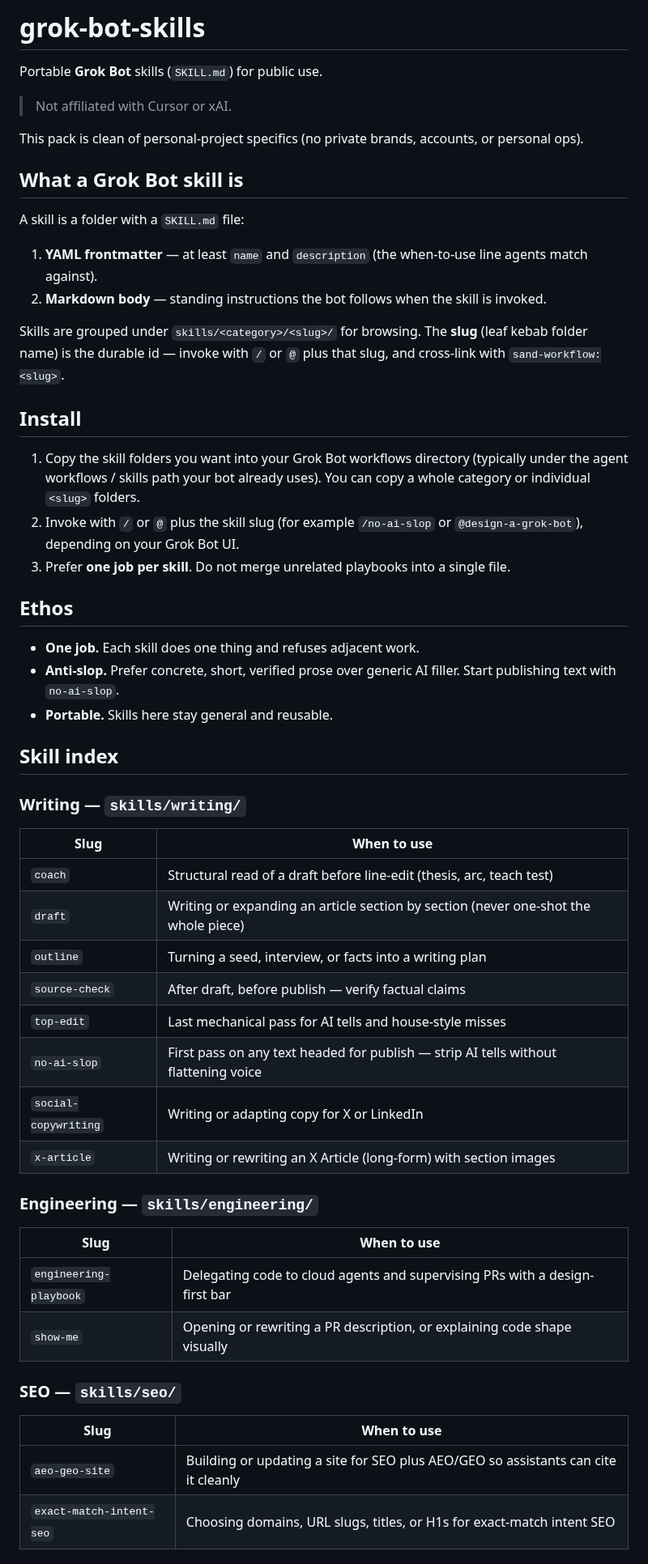
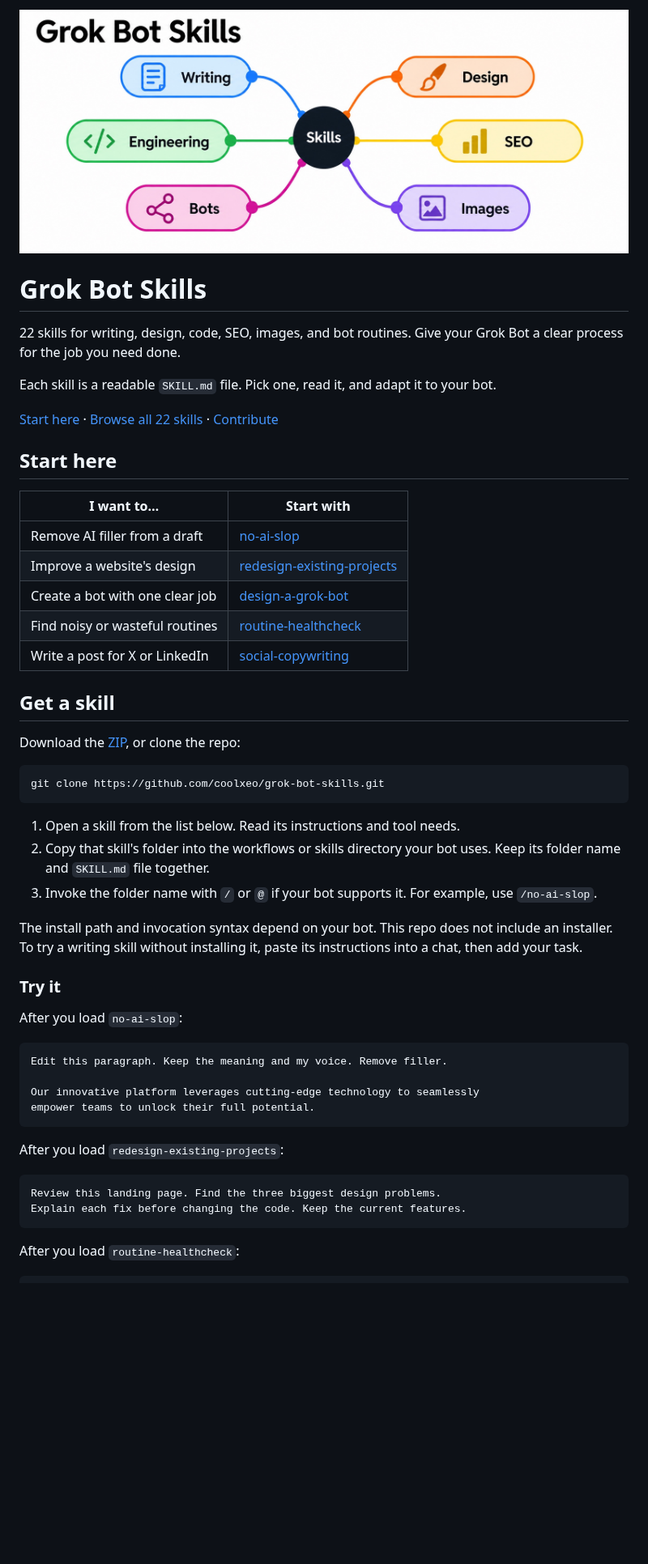
Before and after one commit to coolxeo/grok-bot-skills, a Markdown page: README.md, the part around one of its changes. Shown at 81% size. Drawn GitHub-style; pictures changed too: assets/readme-header.jpg (added); blank space fills up the shorter version.

Commit message:
Prepare README for public launch with colorful skill diagram (#2)

````diff
--- a/README.md
+++ b/README.md
@@ -1,58 +1,54 @@
-# grok-bot-skills
+![Grok Bot Skills: Writing, Design, Engineering, SEO, Bots, and Images.](assets/readme-header.jpg)
 
-Portable **Grok Bot** skills (`SKILL.md`) for public use.
+# Grok Bot Skills
 
-> Not affiliated with Cursor or xAI.
+22 skills for writing, design, code, SEO, images, and bot routines. Give your Grok Bot a clear process for the job you need done.
 
-This pack is clean of personal-project specifics (no private brands, accounts, or personal ops).
+Each skill is a readable `SKILL.md` file. Pick one, read it, and adapt it to your bot.
 
-## What a Grok Bot skill is
+[Start here](#start-here) · [Browse all 22 skills](#all-skills) · [Contribute](#contribute)
 
-A skill is a folder with a `SKILL.md` file:
+## Start here
 
-1. **YAML frontmatter** — at least `name` and `description` (the when-to-use line agents match against).
-2. **Markdown body** — standing instructions the bot follows when the skill is invoked.
+| I want to… | Start with |
+| --- | --- |
+| Remove AI filler from a draft | [no-ai-slop](skills/writing/no-ai-slop/SKILL.md) |
+| Improve a website's design | [redesign-existing-projects](skills/design/redesign-existing-projects/SKILL.md) |
+| Create a bot with one clear job | [design-a-grok-bot](skills/bots/design-a-grok-bot/SKILL.md) |
+| Find noisy or wasteful routines | [routine-healthcheck](skills/bots/routine-healthcheck/SKILL.md) |
+| Write a post for X or LinkedIn | [social-copywriting](skills/writing/social-copywriting/SKILL.md) |
 
-Skills are grouped under `skills/<category>/<slug>/` for browsing. The **slug** (leaf kebab folder name) is the durable id — invoke with `/` or `@` plus that slug, and cross-link with `sand-workflow:<slug>`.
+## Get a skill
 
-## Install
+Download the [ZIP](https://github.com/coolxeo/grok-bot-skills/archive/refs/heads/main.zip), or clone the repo:
 
-1. Copy the skill folders you want into your Grok Bot workflows directory (typically under the agent workflows / skills path your bot already uses). You can copy a whole category or individual `<slug>` folders.
-2. Invoke with `/` or `@` plus the skill slug (for example `/no-ai-slop` or `@design-a-grok-bot`), depending on your Grok Bot UI.
-3. Prefer **one job per skill**. Do not merge unrelated playbooks into a single file.
+```sh
+git clone https://github.com/coolxeo/grok-bot-skills.git
+```
 
-## Ethos
+1. Open a skill from the list below. Read its instructions and tool needs.
+2. Copy that skill's folder into the workflows or skills directory your bot uses. Keep its folder name and `SKILL.md` file together.
+3. Invoke the folder name with `/` or `@` if your bot supports it. For example, use `/no-ai-slop`.
 
-- **One job.** Each skill does one thing and refuses adjacent work.
-- **Anti-slop.** Prefer concrete, short, verified prose over generic AI filler. Start publishing text with `no-ai-slop`.
-- **Portable.** Skills here stay general and reusable.
+The install path and invocation syntax depend on your bot. This repo does not include an installer. To try a writing skill without installing it, paste its instructions into a chat, then add your task.
 
-## Skill index
+### Try it
 
-### Writing — `skills/writing/`
+After you load `no-ai-slop`:
 
-| Slug | When to use |
-|------|-------------|
-| `coach` | Structural read of a draft before line-edit (thesis, arc, teach test) |
-| `draft` | Writing or expanding an article section by section (never one-shot the whole piece) |
-| `outline` | Turning a seed, interview, or facts into a writing plan |
-| `source-check` | After draft, before publish — verify factual claims |
-| `top-edit` | Last mechanical pass for AI tells and house-style misses |
-| `no-ai-slop` | First pass on any text headed for publish — strip AI tells without flattening voice |
-| `social-copywriting` | Writing or adapting copy for X or LinkedIn |
-| `x-article` | Writing or rewriting an X Article (long-form) with section images |
+```text
+Edit this paragraph. Keep the meaning and my voice. Remove filler.
 
-### Engineering — `skills/engineering/`
+Our innovative platform leverages cutting-edge technology to seamlessly
+empower teams to unlock their full potential.
+```
 
-| Slug | When to use |
-|------|-------------|
-| `engineering-playbook` | Delegating code to cloud agents and supervising PRs with a design-first bar |
-| `show-me` | Opening or rewriting a PR description, or explaining code shape visually |
+After you load `redesign-existing-projects`:
 
-### SEO — `skills/seo/`
+```text
+Review this landing page. Find the three biggest design problems.
+Explain each fix before changing the code. Keep the current features.
+```
 
-| Slug | When to use |
-|------|-------------|
-| `aeo-geo-site` | Building or updating a site for SEO plus AEO/GEO so assistants can cite it cleanly |
-| `exact-match-intent-seo` | Choosing domains, URL slugs, titles, or H1s for exact-match intent SEO |
+After you load `routine-healthcheck`:
 
````
Also changed, not shown: other parts of README.md (+74 -50 lines), 2 other files.
